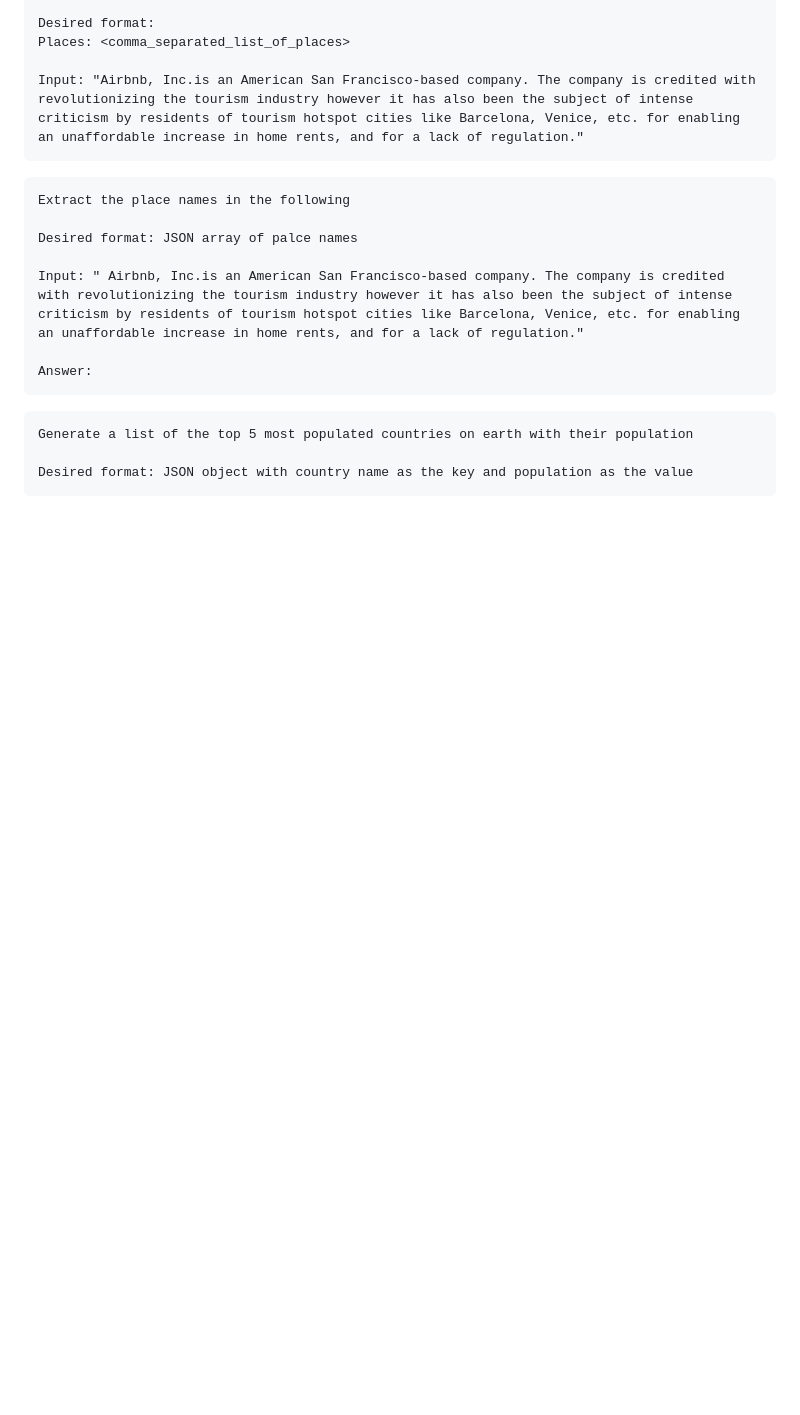
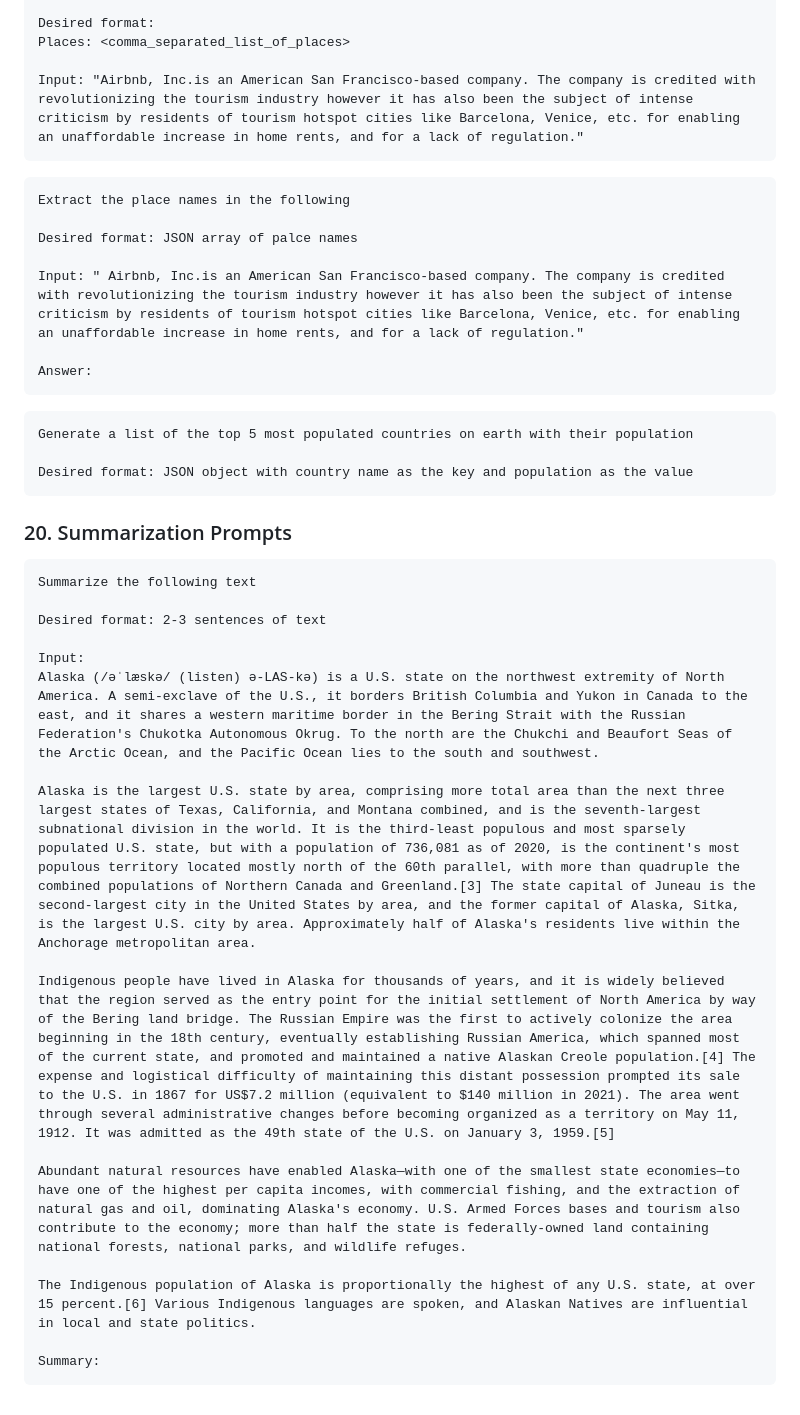
Before and after one commit to pcsmomo/openai-api-python-master-colt, a Markdown page: README.md, the part around the change. Drawn GitHub-style; blank space fills up the shorter version.

Commit message:
20. Summarization Prompts

````diff
--- a/README.md
+++ b/README.md
@@ -153,4 +153,25 @@ Generate a list of the top 5 most populated countries on earth with their popula
 Desired format: JSON object with country name as the key and population as the value
 ```
 
+### 20. Summarization Prompts
+
+```
+Summarize the following text
+
+Desired format: 2-3 sentences of text
+
+Input:
+Alaska (/əˈlæskə/ (listen) ə-LAS-kə) is a U.S. state on the northwest extremity of North America. A semi-exclave of the U.S., it borders British Columbia and Yukon in Canada to the east, and it shares a western maritime border in the Bering Strait with the Russian Federation's Chukotka Autonomous Okrug. To the north are the Chukchi and Beaufort Seas of the Arctic Ocean, and the Pacific Ocean lies to the south and southwest.
+
+Alaska is the largest U.S. state by area, comprising more total area than the next three largest states of Texas, California, and Montana combined, and is the seventh-largest subnational division in the world. It is the third-least populous and most sparsely populated U.S. state, but with a population of 736,081 as of 2020, is the continent's most populous territory located mostly north of the 60th parallel, with more than quadruple the combined populations of Northern Canada and Greenland.[3] The state capital of Juneau is the second-largest city in the United States by area, and the former capital of Alaska, Sitka, is the largest U.S. city by area. Approximately half of Alaska's residents live within the Anchorage metropolitan area.
+
+Indigenous people have lived in Alaska for thousands of years, and it is widely believed that the region served as the entry point for the initial settlement of North America by way of the Bering land bridge. The Russian Empire was the first to actively colonize the area beginning in the 18th century, eventually establishing Russian America, which spanned most of the current state, and promoted and maintained a native Alaskan Creole population.[4] The expense and logistical difficulty of maintaining this distant possession prompted its sale to the U.S. in 1867 for US$7.2 million (equivalent to $140 million in 2021). The area went through several administrative changes before becoming organized as a territory on May 11, 1912. It was admitted as the 49th state of the U.S. on January 3, 1959.[5]
+
+Abundant natural resources have enabled Alaska—with one of the smallest state economies—to have one of the highest per capita incomes, with commercial fishing, and the extraction of natural gas and oil, dominating Alaska's economy. U.S. Armed Forces bases and tourism also contribute to the economy; more than half the state is federally-owned land containing national forests, national parks, and wildlife refuges.
+
+The Indigenous population of Alaska is proportionally the highest of any U.S. state, at over 15 percent.[6] Various Indigenous languages are spoken, and Alaskan Natives are influential in local and state politics.
+
+Summary:
+```
+
 </details>
````
